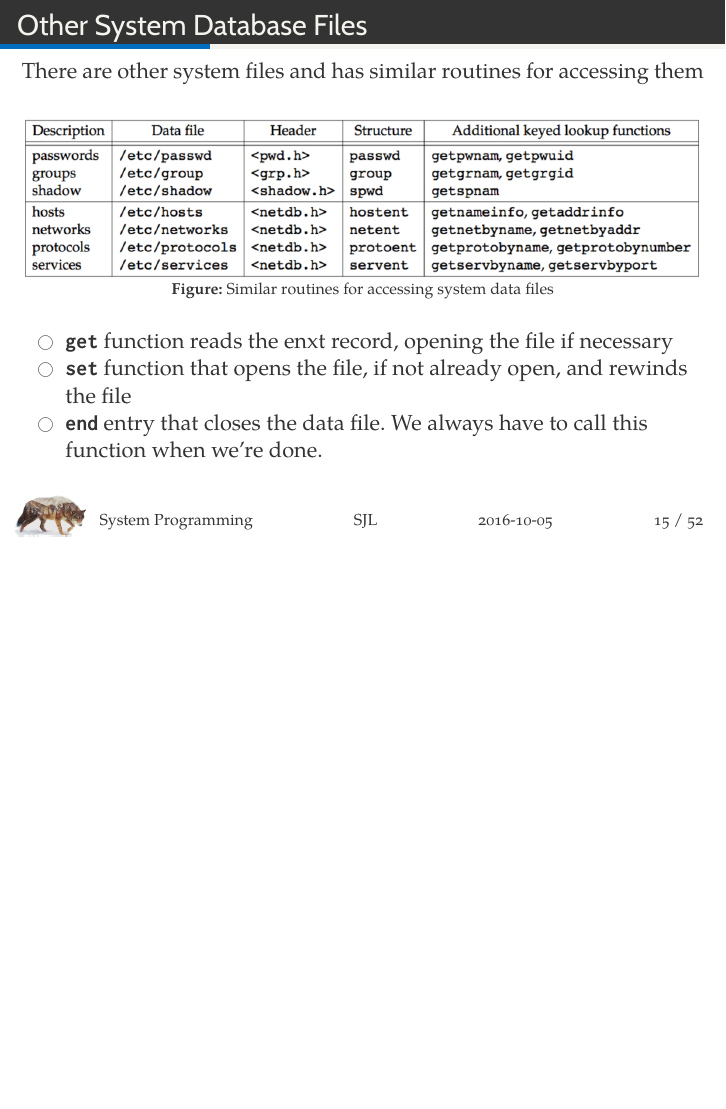
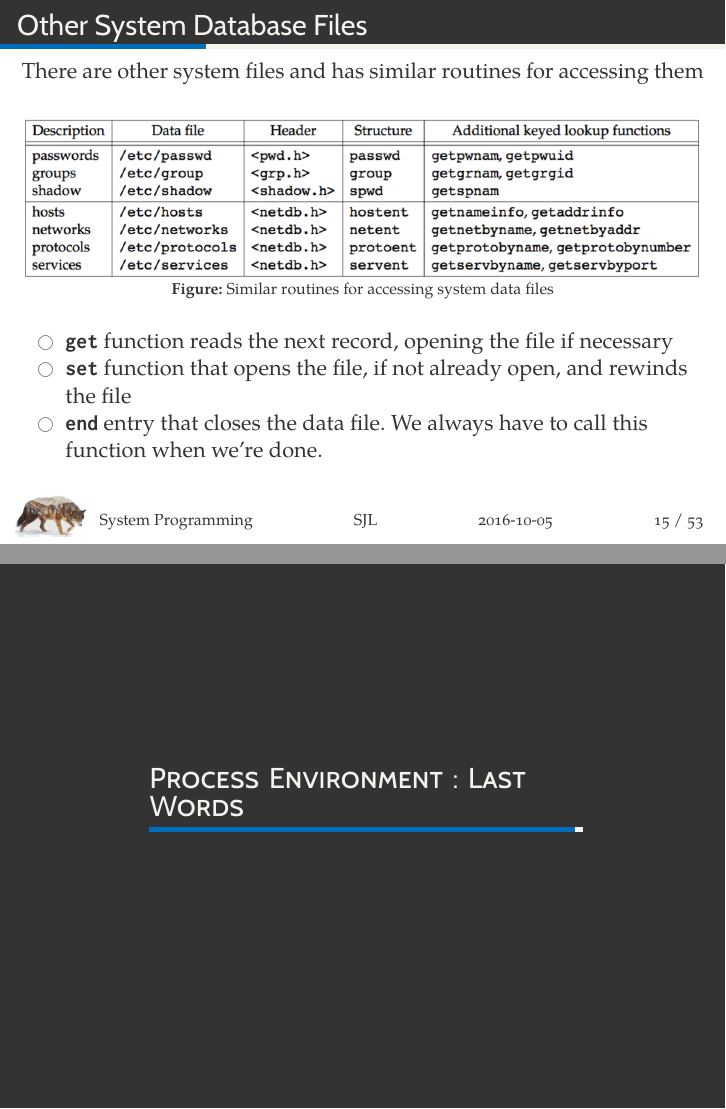
Before and after one commit to resourceful/lecture_sysprog, LaTeX slides (04_sysfile_info/04-sysfile_info.tex): page 15 of 58 before the commit and pages 15 and 58 of 59 after it, the two joined at a grey line, the shorter picture padded with empty space. The pictures show the PDF file 04_sysfile_info/04-sysfile_info.pdf that the author committed with the source.

Commit message:
typo revised

```diff
--- a/04_sysfile_info/04-sysfile_info.tex
+++ b/04_sysfile_info/04-sysfile_info.tex
@@ -212,7 +212,7 @@ There are other system files and has similar routines for accessing them
 
 
 \begin{itemize}
-\item \textbf{\texttt{get}} function reads the enxt record, opening the file if necessary
+\item \textbf{\texttt{get}} function reads the next record, opening the file if necessary
 \item \textbf{\texttt{set}} function that opens the file, if not already open, and rewinds the file
 \item \textbf{\texttt{end}} entry that closes the data file. We always have to call this function when we're done.
 \end{itemize}
```
Also changed, not shown: 04_sysfile_info/04-sysfile_info.pdf, 04_sysfile_info/04-sysfile_info.tex (2 more changed lines).
